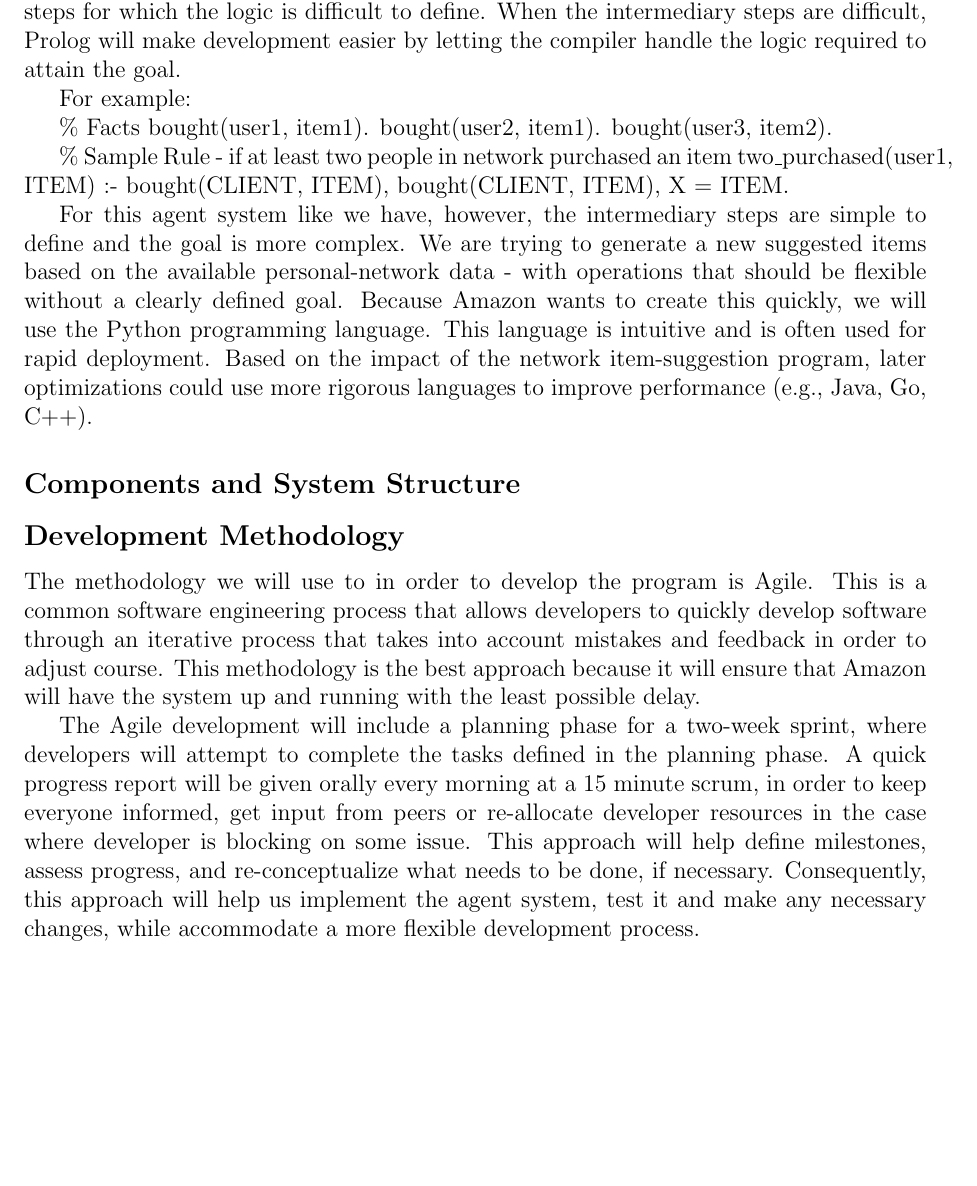
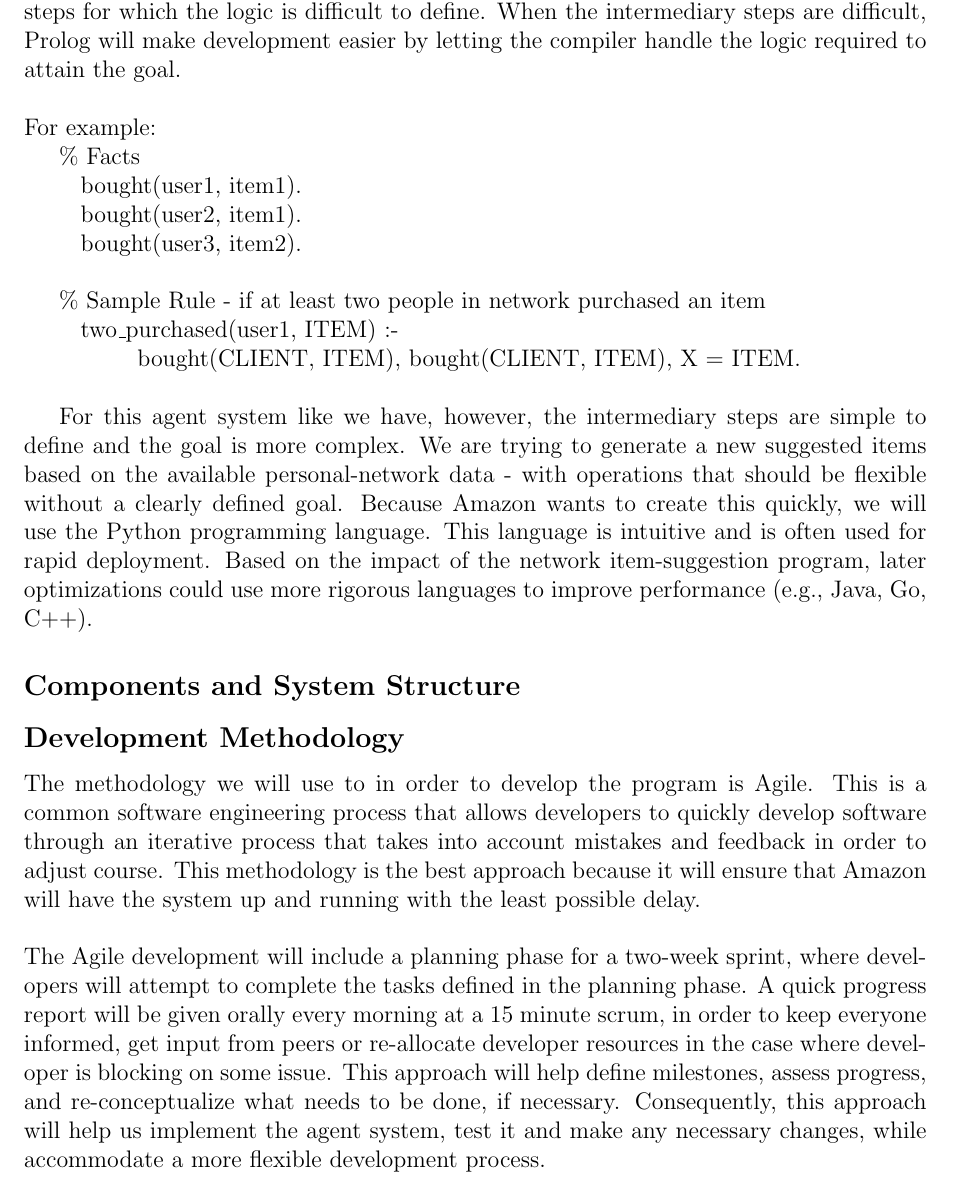
Before and after one commit to mchmilar/474-p2, a LaTeX document (project2.tex): part of page 5 of 5, cut so that both start at the same text, the shorter picture padded with empty space. Compiled offline with pdfLaTeX.

Commit message:
Added some things

```diff
--- a/project2.tex
+++ b/project2.tex
@@ -9,6 +9,7 @@
 \usepackage[margin=1in]{geometry}
 \usepackage{caption}
 \renewcommand{\theenumi}{\alph{enumi}}
+\newcommand\tab[1][1cm]{\hspace*{#1}}
 
 \lstset{ %
 	frame=single,
@@ -91,21 +92,20 @@
 		Probability tables are used in this case to capture the likelihood that an item should be suggested or avoided. From this, we can get aggregate "Suggest" and "Avoid" results by iterating through the user's Personal Network to see how individual items rank - Avoid rankings will detract from Suggest rankings.
 		\\\\
 		The values in the tables will be established initially by assessing purchase history within the network to weigh the importance of each node. Subsequent analysis of the system will serve to fine-tune the probabilities to maximize sales. However, the tables data should fit the following guidelines: The closer network association the higher the value of ratings. Ratings from 3 to 5 hold increasing importance with respect to Positive rankings, while ratings from 2 to 1 hold increasing importance with respect to Negative rankings.  Time passed will determine relevance of suggestion or opposition to the purchase suggestion.
-
+		\\\\
 	\subsection*{Programming Language}
 		Prolog is Turing complete and, thus, can be used to solve this problem. Thus, it would be possible to prototype the system using Prolog, but far from ideal. Prolog is an effective language to facilitate implementation is when you have a known goal and intermediary steps for which the logic is difficult to define. When the intermediary steps are difficult, Prolog will make development easier by letting the compiler handle the logic required to attain the goal.
-
+		\\\\
 		For example:
 
-		\% Facts
-		bought(user1, item1).
-		bought(user2, item1).
-		bought(user3, item2).
+		\% Facts\\
+		\tab bought(user1, item1).\\
+		\tab bought(user2, item1).\\
+		\tab bought(user3, item2).\\
 
-		\% Sample Rule - if at least two people in network purchased an item
-		two\_purchased(user1, ITEM) :-
-		bought(CLIENT, ITEM), bought(CLIENT, ITEM), X = ITEM.
-
+		\% Sample Rule - if at least two people in network purchased an item \\
+		\tab two\_purchased(user1, ITEM) :- \\
+		\tab \tab bought(CLIENT, ITEM), bought(CLIENT, ITEM), X = ITEM.\\
 
 		For this agent system like we have, however, the intermediary steps are simple to define and the goal is more complex. We are trying to generate a new suggested items based on the available personal-network data - with operations that should be flexible without a clearly defined goal. Because Amazon wants to create this quickly, we will use the Python programming language. This language is intuitive and is often used for rapid deployment. Based on the impact of the network item-suggestion program, later optimizations could use more rigorous languages to improve performance (e.g., Java, Go, C++).
 
```
Also changed, not shown: project2.tex (4 more changed lines).
